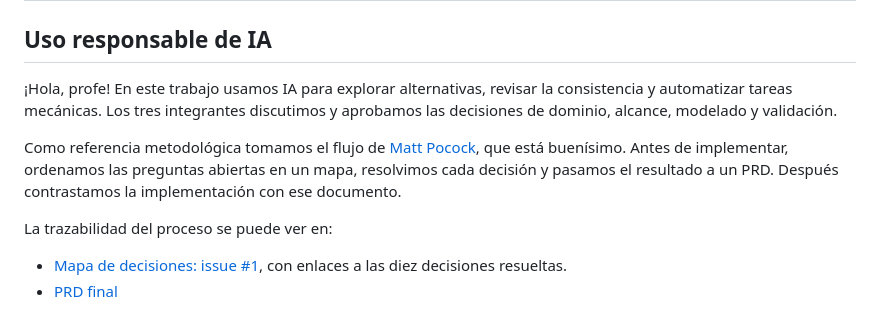
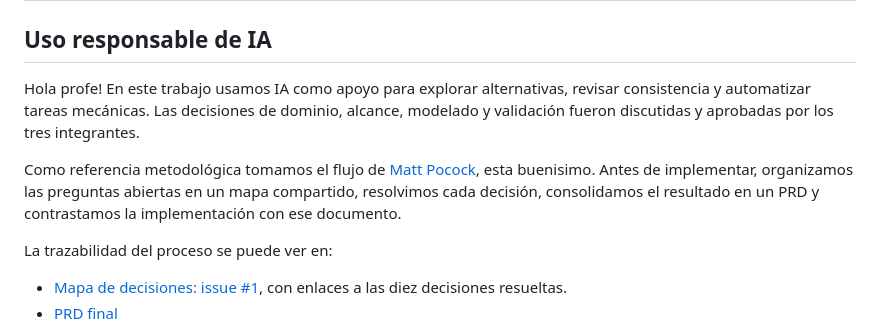
Before and after one commit to martinmw13/rag-bdia-tp-final, a Markdown page: README.md, the part around the change. Drawn GitHub-style.

Commit message:
docs: restaurar la redacción manual del README

```diff
--- a/README.md
+++ b/README.md
@@ -2,15 +2,15 @@
 
 ## Uso responsable de IA
 
-¡Hola, profe! En este trabajo usamos IA para explorar alternativas, revisar la
-consistencia y automatizar tareas mecánicas. Los tres integrantes discutimos y
-aprobamos las decisiones de dominio, alcance, modelado y validación.
+Hola profe! En este trabajo usamos IA como apoyo para explorar alternativas, revisar consistencia y automatizar tareas mecánicas. Las decisiones
+de dominio, alcance, modelado y validación fueron discutidas y aprobadas por los
+tres integrantes.
 
 Como referencia metodológica tomamos el flujo de
-[Matt Pocock](https://github.com/mattpocock/skills), que está buenísimo. Antes de
-implementar, ordenamos las preguntas abiertas en un mapa, resolvimos cada
-decisión y pasamos el resultado a un PRD. Después contrastamos la implementación
-con ese documento.
+[Matt Pocock](https://github.com/mattpocock/skills), esta buenisimo. Antes de implementar, organizamos las preguntas
+abiertas en un mapa compartido, resolvimos cada decisión,
+consolidamos el resultado en un PRD y contrastamos la implementación con ese
+documento.
 
 La trazabilidad del proceso se puede ver en:
 
```
